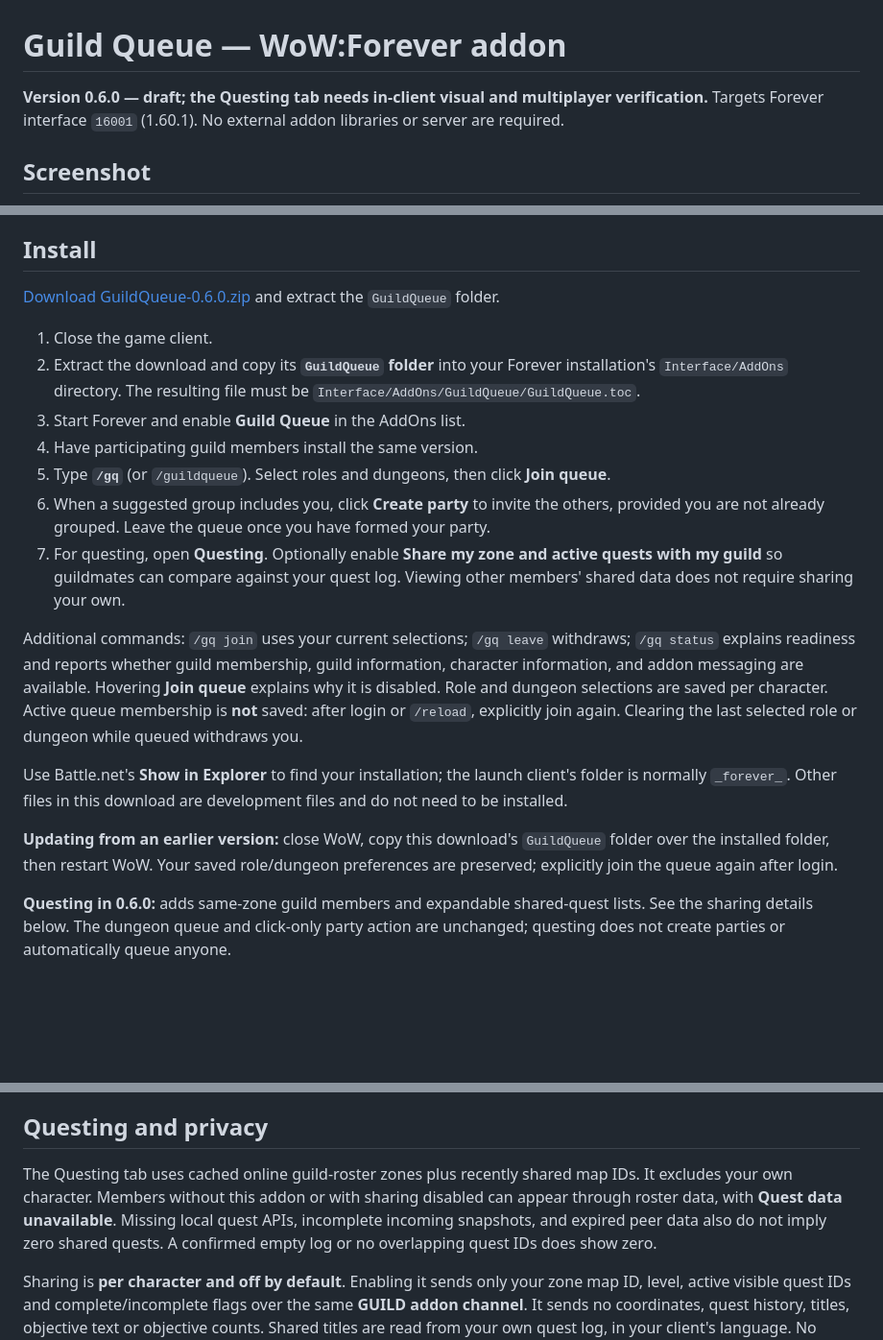
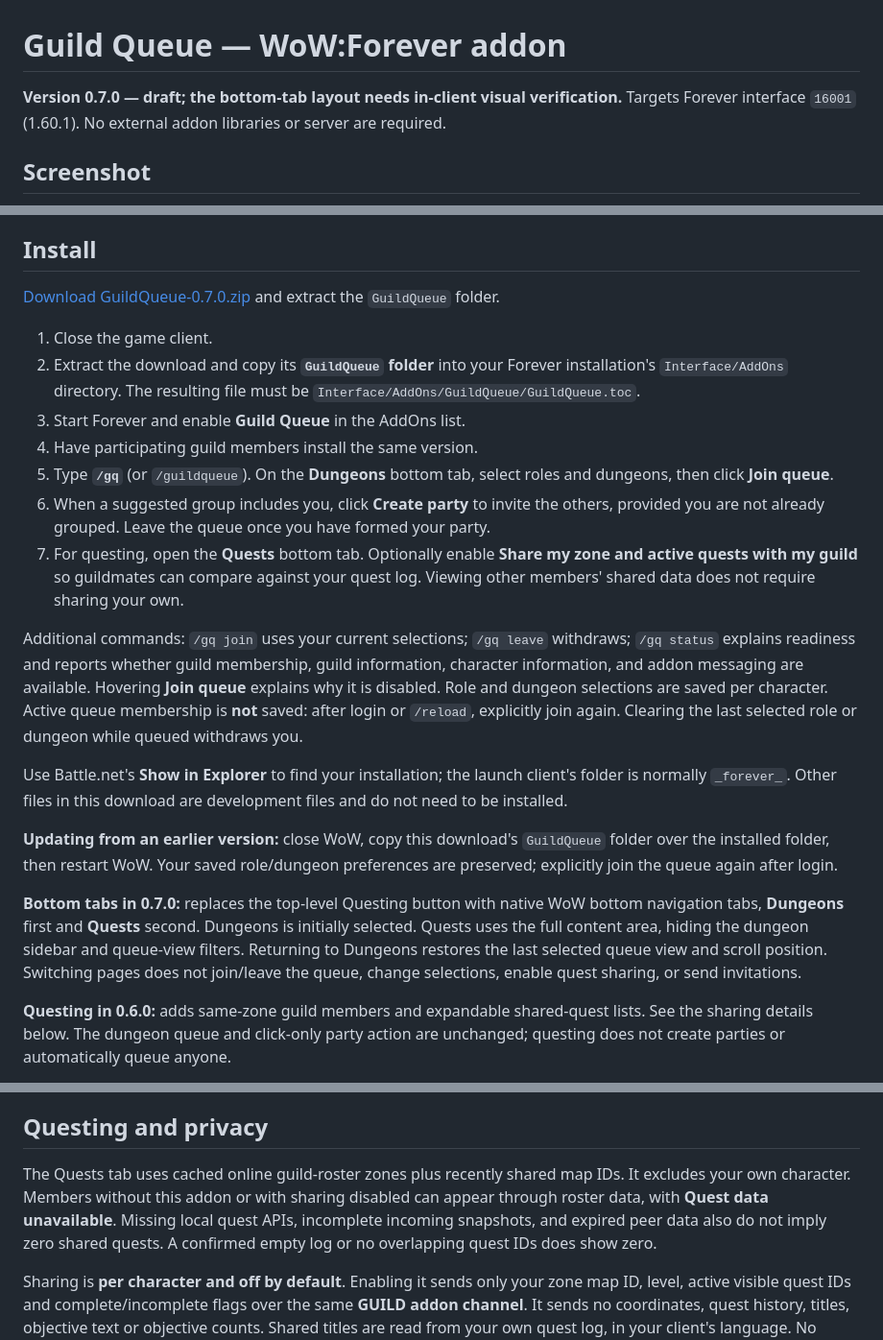
Before and after one commit to Kibble/guild-lfg, a Markdown page: README.md, 3 parts joined by grey strips. Shown at 96% size. GitHub-like rendering; blank space fills up the shorter version.

```diff
--- a/README.md
+++ b/README.md
@@ -1,6 +1,6 @@
 # Guild Queue — WoW:Forever addon
 
-**Version 0.6.0 — draft; the Questing tab needs in-client visual and multiplayer verification.** Targets Forever interface `16001` (1.60.1). No external addon libraries or server are required.
+**Version 0.7.0 — draft; the bottom-tab layout needs in-client visual verification.** Targets Forever interface `16001` (1.60.1). No external addon libraries or server are required.
 
 ## Screenshot
 
@@ -29,21 +37,23 @@ Players explicitly leave the queue when no longer looking. Requesting invitation
 
 ## Install
 
-[Download GuildQueue-0.6.0.zip](GuildQueue-0.6.0.zip) and extract the `GuildQueue` folder.
+[Download GuildQueue-0.7.0.zip](GuildQueue-0.7.0.zip) and extract the `GuildQueue` folder.
 
 1. Close the game client.
 2. Extract the download and copy its **`GuildQueue` folder** into your Forever installation's `Interface/AddOns` directory. The resulting file must be `Interface/AddOns/GuildQueue/GuildQueue.toc`.
 3. Start Forever and enable **Guild Queue** in the AddOns list.
 4. Have participating guild members install the same version.
-5. Type **`/gq`** (or `/guildqueue`). Select roles and dungeons, then click **Join queue**.
+5. Type **`/gq`** (or `/guildqueue`). On the **Dungeons** bottom tab, select roles and dungeons, then click **Join queue**.
 6. When a suggested group includes you, click **Create party** to invite the others, provided you are not already grouped. Leave the queue once you have formed your party.
-7. For questing, open **Questing**. Optionally enable **Share my zone and active quests with my guild** so guildmates can compare against your quest log. Viewing other members' shared data does not require sharing your own.
+7. For questing, open the **Quests** bottom tab. Optionally enable **Share my zone and active quests with my guild** so guildmates can compare against your quest log. Viewing other members' shared data does not require sharing your own.
 
 Additional commands: `/gq join` uses your current selections; `/gq leave` withdraws; `/gq status` explains readiness and reports whether guild membership, guild information, character information, and addon messaging are available. Hovering **Join queue** explains why it is disabled. Role and dungeon selections are saved per character. Active queue membership is **not** saved: after login or `/reload`, explicitly join again. Clearing the last selected role or dungeon while queued withdraws you.
 
 Use Battle.net's **Show in Explorer** to find your installation; the launch client's folder is normally `_forever_`. Other files in this download are development files and do not need to be installed.
 
 **Updating from an earlier version:** close WoW, copy this download's `GuildQueue` folder over the installed folder, then restart WoW. Your saved role/dungeon preferences are preserved; explicitly join the queue again after login.
+
+**Bottom tabs in 0.7.0:** replaces the top-level Questing button with native WoW bottom navigation tabs, **Dungeons** first and **Quests** second. Dungeons is initially selected. Quests uses the full content area, hiding the dungeon sidebar and queue-view filters. Returning to Dungeons restores the last selected queue view and scroll position. Switching pages does not join/leave the queue, change selections, enable quest sharing, or send invitations.
 
 **Questing in 0.6.0:** adds same-zone guild members and expandable shared-quest lists. See the sharing details below. The dungeon queue and click-only party action are unchanged; questing does not create parties or automatically queue anyone.
 
@@ -71,7 +81,7 @@ Dungeon selections are preferences, **not eligibility checks**: this version doe
 
 ## Questing and privacy
 
-The Questing tab uses cached online guild-roster zones plus recently shared map IDs. It excludes your own character. Members without this addon or with sharing disabled can appear through roster data, with **Quest data unavailable**. Missing local quest APIs, incomplete incoming snapshots, and expired peer data also do not imply zero shared quests. A confirmed empty log or no overlapping quest IDs does show zero.
+The Quests tab uses cached online guild-roster zones plus recently shared map IDs. It excludes your own character. Members without this addon or with sharing disabled can appear through roster data, with **Quest data unavailable**. Missing local quest APIs, incomplete incoming snapshots, and expired peer data also do not imply zero shared quests. A confirmed empty log or no overlapping quest IDs does show zero.
 
 Sharing is **per character and off by default**. Enabling it sends only your zone map ID, level, active visible quest IDs and complete/incomplete flags over the same **GUILD addon channel**. It sends no coordinates, quest history, titles, objective text or objective counts. Shared titles are read from your own quest log, in your client's language. No OpenMap, Questie, external library or server is required. This uses the same general roster-plus-addon-message approach as [OpenMap](https://github.com/openmap-world/openmap/blob/main/OpenMap/Map/Friends.lua), independently implemented for GuildQueue.
 
```
Also changed, not shown: other parts of README.md (+14 -6 lines), mockups/GuildQueue-bottom-dungeons-mockup.png (added), mockups/GuildQueue-bottom-quests-mockup.png (added), 7 other files.
